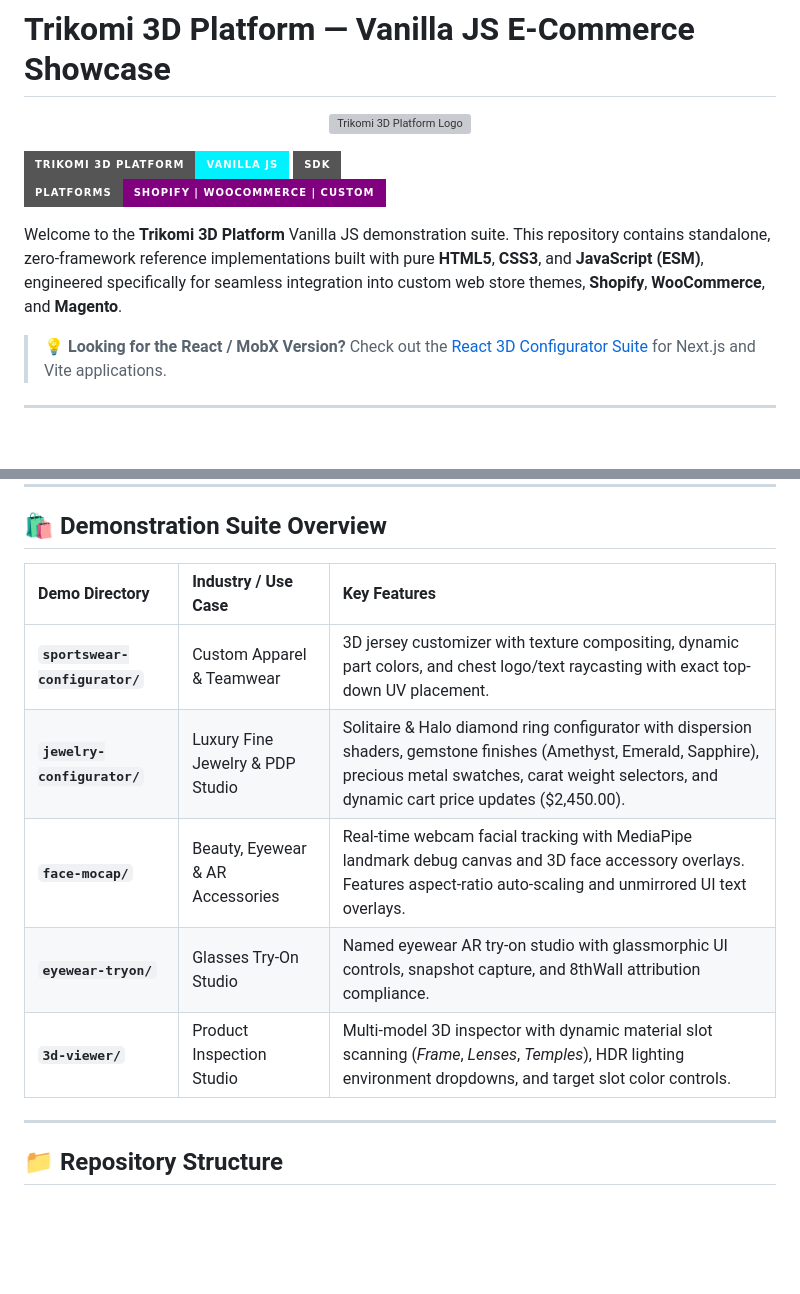
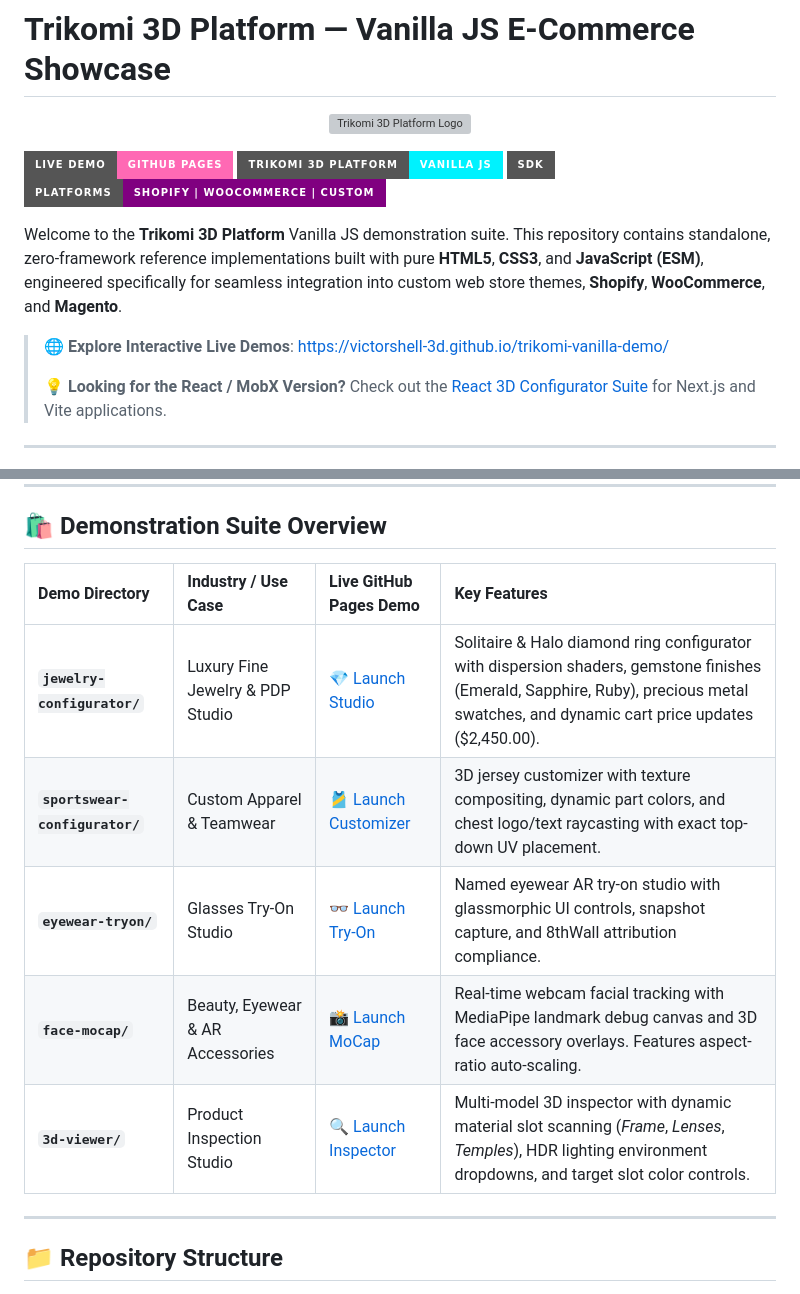
Before and after one commit to victorshell-3d/trikomi-vanilla-demo, a Markdown page: README.md, 2 parts joined by grey strips. GitHub-like rendering; badges without logos; blank space fills up the shorter version; grey boxes are pictures that could not be loaded.

Commit message:
docs: add GitHub Pages live demo links and badge to README.md

```diff
--- a/README.md
+++ b/README.md
@@ -4,12 +4,15 @@
   <img src="./shared-assets/logos/trikomi.png" alt="Trikomi 3D Platform Logo" width="120" />
 </p>
 
+[![Live Demo](https://img.shields.io/badge/Live_Demo-GitHub_Pages-ff69b4?style=for-the-badge&logo=github)](https://victorshell-3d.github.io/trikomi-vanilla-demo/)
 [![Trikomi 3D Platform](https://img.shields.io/badge/Trikomi_3D_Platform-Vanilla_JS-00f2fe?style=for-the-badge)](https://victorshell.com)
 [![SDK Bundle](https://img.shields.io/badge/SDK-Standalone_ESM-emerald?style=for-the-badge)](https://victorshell.com)
 [![Platforms](https://img.shields.io/badge/Platforms-Shopify_|_WooCommerce_|_Custom-purple?style=for-the-badge)](https://victorshell.com)
 
 Welcome to the **Trikomi 3D Platform** Vanilla JS demonstration suite. This repository contains standalone, zero-framework reference implementations built with pure **HTML5**, **CSS3**, and **JavaScript (ESM)**, engineered specifically for seamless integration into custom web store themes, **Shopify**, **WooCommerce**, and **Magento**.
 
+> 🌐 **Explore Interactive Live Demos**: [https://victorshell-3d.github.io/trikomi-vanilla-demo/](https://victorshell-3d.github.io/trikomi-vanilla-demo/)
+>
 > 💡 **Looking for the React / MobX Version?** Check out the [React 3D Configurator Suite](https://github.com/victorshell-3d/trikomi-react-demo/) for Next.js and Vite applications.
 
 ---
@@ -28,13 +31,13 @@ The primary objective of this repository is to demonstrate how e-commerce store
 
 ## 🛍️ Demonstration Suite Overview
 
-| Demo Directory | Industry / Use Case | Key Features |
-| :--- | :--- | :--- |
-| **`sportswear-configurator/`** | Custom Apparel & Teamwear | 3D jersey customizer with texture compositing, dynamic part colors, and chest logo/text raycasting with exact top-down UV placement. |
-| **`jewelry-configurator/`** | Luxury Fine Jewelry & PDP Studio | Solitaire & Halo diamond ring configurator with dispersion shaders, gemstone finishes (Amethyst, Emerald, Sapphire), precious metal swatches, carat weight selectors, and dynamic cart price updates ($2,450.00). |
-| **`face-mocap/`** | Beauty, Eyewear & AR Accessories | Real-time webcam facial tracking with MediaPipe landmark debug canvas and 3D face accessory overlays. Features aspect-ratio auto-scaling and unmirrored UI text overlays. |
-| **`eyewear-tryon/`** | Glasses Try-On Studio | Named eyewear AR try-on studio with glassmorphic UI controls, snapshot capture, and 8thWall attribution compliance. |
-| **`3d-viewer/`** | Product Inspection Studio | Multi-model 3D inspector with dynamic material slot scanning (*Frame*, *Lenses*, *Temples*), HDR lighting environment dropdowns, and target slot color controls. |
+| Demo Directory | Industry / Use Case | Live GitHub Pages Demo | Key Features |
+| :--- | :--- | :--- | :--- |
+| **`jewelry-configurator/`** | Luxury Fine Jewelry & PDP Studio | [💎 Launch Studio](https://victorshell-3d.github.io/trikomi-vanilla-demo/jewelry-configurator/) | Solitaire & Halo diamond ring configurator with dispersion shaders, gemstone finishes (Emerald, Sapphire, Ruby), precious metal swatches, and dynamic cart price updates ($2,450.00). |
+| **`sportswear-configurator/`** | Custom Apparel & Teamwear | [🎽 Launch Customizer](https://victorshell-3d.github.io/trikomi-vanilla-demo/sportswear-configurator/) | 3D jersey customizer with texture compositing, dynamic part colors, and chest logo/text raycasting with exact top-down UV placement. |
+| **`eyewear-tryon/`** | Glasses Try-On Studio | [👓 Launch Try-On](https://victorshell-3d.github.io/trikomi-vanilla-demo/eyewear-tryon/) | Named eyewear AR try-on studio with glassmorphic UI controls, snapshot capture, and 8thWall attribution compliance. |
+| **`face-mocap/`** | Beauty, Eyewear & AR Accessories | [📸 Launch MoCap](https://victorshell-3d.github.io/trikomi-vanilla-demo/face-mocap/) | Real-time webcam facial tracking with MediaPipe landmark debug canvas and 3D face accessory overlays. Features aspect-ratio auto-scaling. |
+| **`3d-viewer/`** | Product Inspection Studio | [🔍 Launch Inspector](https://victorshell-3d.github.io/trikomi-vanilla-demo/3d-viewer/) | Multi-model 3D inspector with dynamic material slot scanning (*Frame*, *Lenses*, *Temples*), HDR lighting environment dropdowns, and target slot color controls. |
 
 ---
 
```
